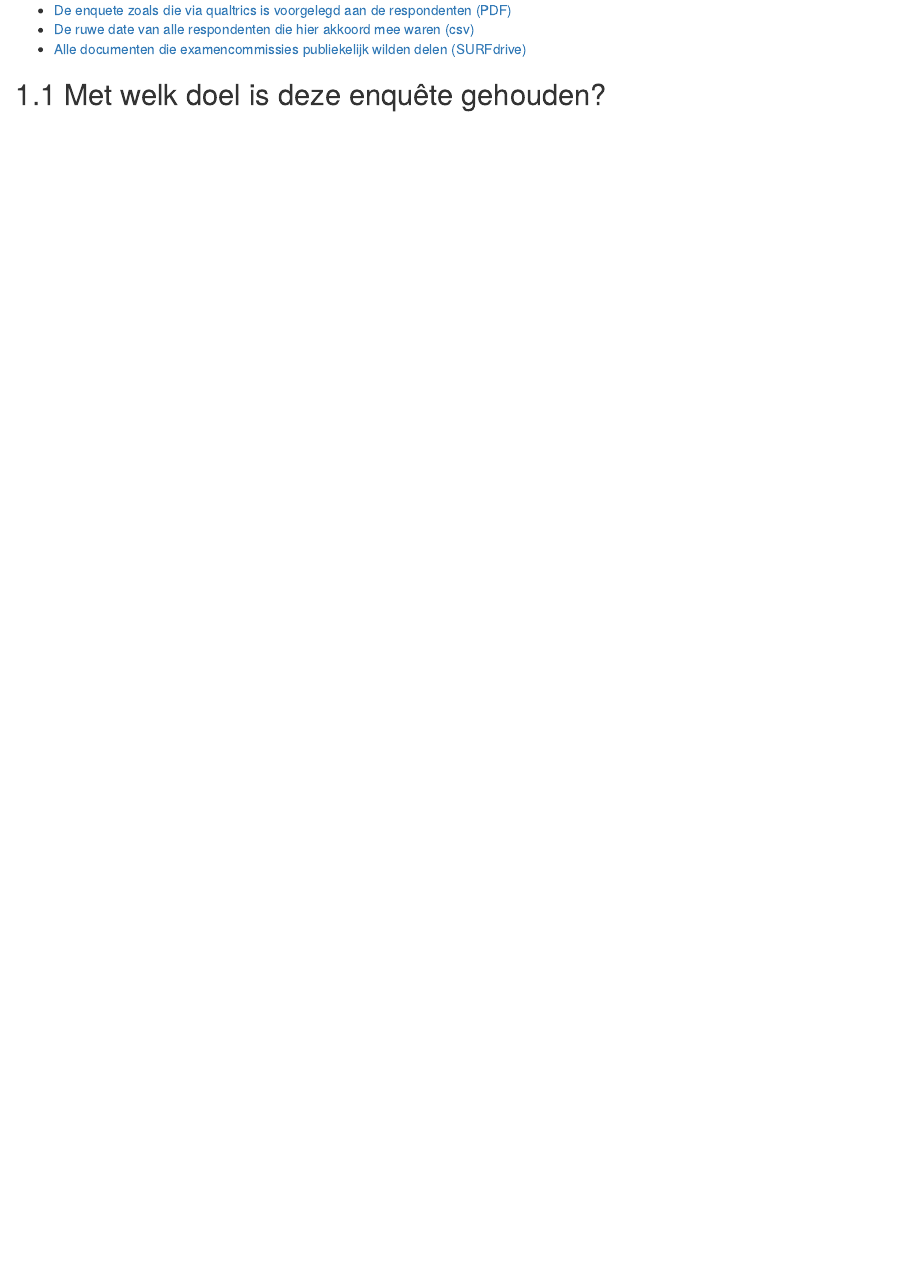
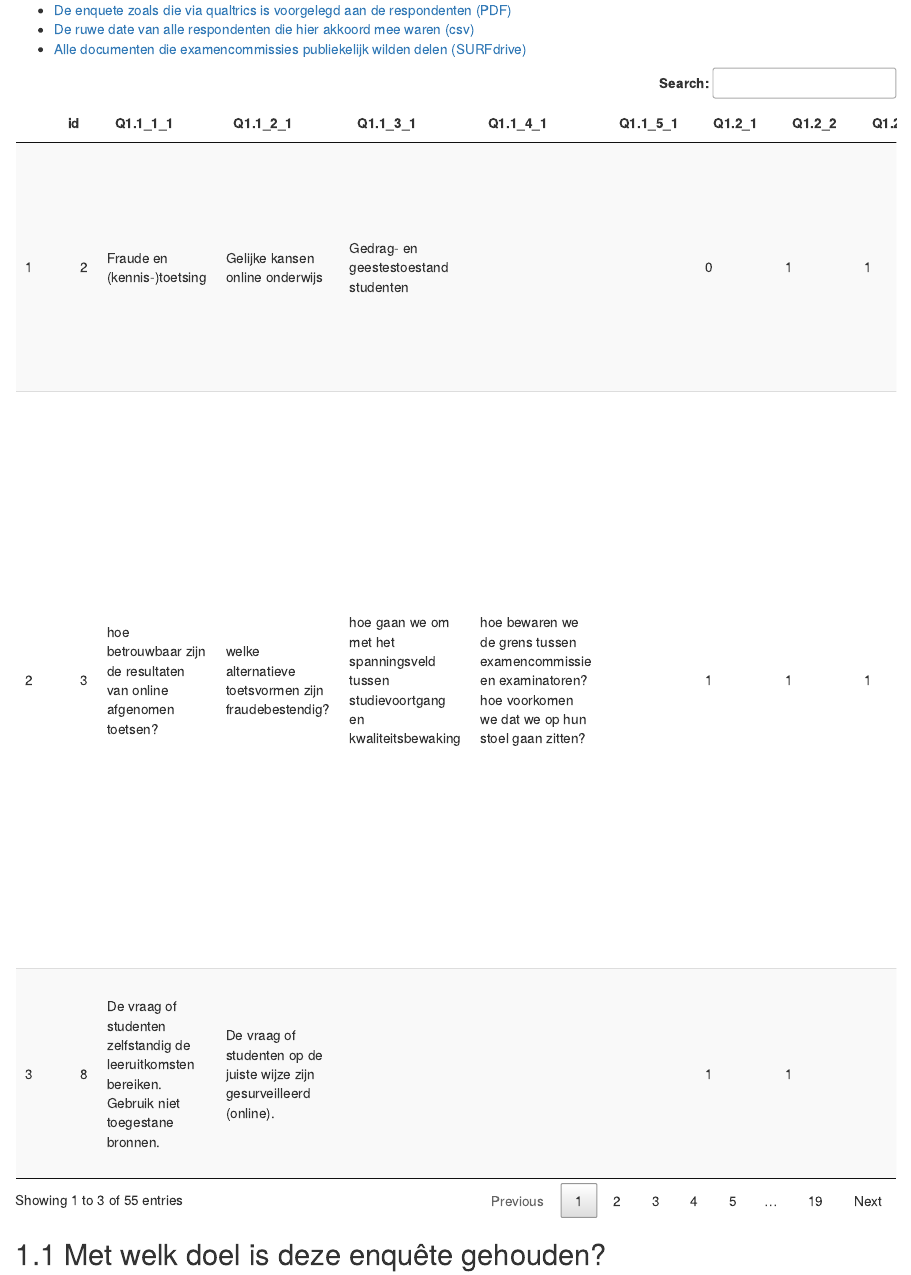
Before and after one commit to Werkgroep-Toetsen-Op-Afstand/Resultaten-Enquete-Examencommissies, an R Markdown document (03-enquete_data.Rmd): the page in a window 1100 px wide, from 100 px down. Rendered offline with R 4.5, knitr and Pandoc, with nearby package versions; drawn as R Markdown's standard HTML page in place of the format the file asks for.

Commit message:
table for data added

````diff
--- a/03-enquete_data.Rmd
+++ b/03-enquete_data.Rmd
@@ -5,6 +5,21 @@ Download hier:
 * [De enquete zoals die via qualtrics is voorgelegd aan de respondenten (PDF)](https://werkgroep-toetsen-op-afstand.github.io/Resultaten-Enquete-Examencommissies/files/Vragenlijst_excie_DEF.pdf)
 * [De ruwe date van alle respondenten die hier akkoord mee waren (csv)](https://werkgroep-toetsen-op-afstand.github.io/Resultaten-Enquete-Examencommissies/files/excie_results_public.csv)
 * [Alle documenten die examencommissies publiekelijk wilden delen (SURFdrive)](https://surfdrive.surf.nl/files/index.php/s/K3rPEdqxpmH0PCD)
+
+```{r, echo=F}
+results <- read.csv2(file = "docs/files/excie_results_public.csv", header = T)
+
+library("DT")
+datatable(results, extensions = c('Buttons', 'Responsive'), options = list(
+    dom = 'Bfrtip',
+    buttons = c('copy', 'csv', 'excel', 'pdf', 'print'),
+    scrollX = TRUE,
+    fixedColumns = TRUE,
+    pageLength = 3
+  )
+)
+```
+
 
 ## Met welk doel is deze enquête gehouden?
 
````
Also changed, not shown: index.Rmd (+1 -0 lines), 25 other files.
